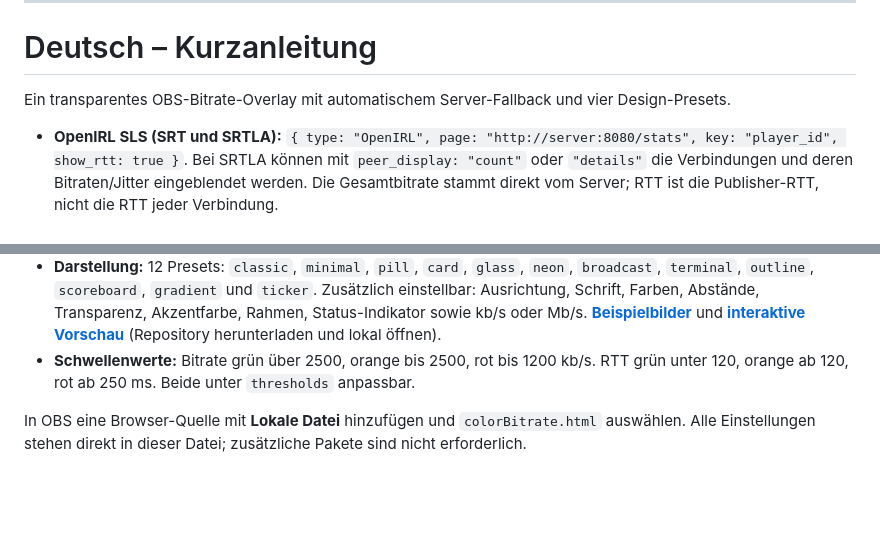
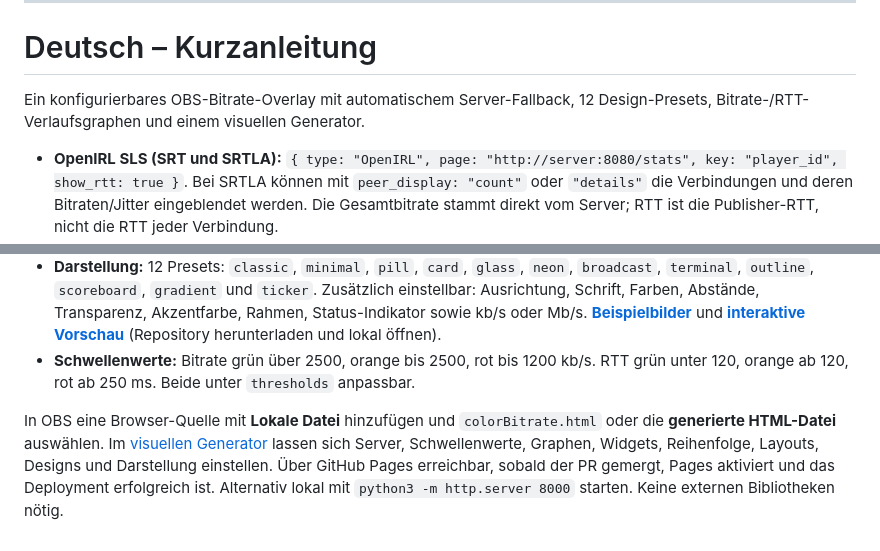
Before and after one commit to AlexanderWagnerDev/stream-server-bitrate, a Markdown page: README.md, 2 parts joined by grey strips. GitHub-like rendering; blank space fills up the shorter version.

```diff
--- a/README.md
+++ b/README.md
@@ -184,7 +203,7 @@ MIT — see [LICENSE](LICENSE). Originally based on [b3ck/server-bitrate-html](h
 
 # Deutsch – Kurzanleitung
 
-Ein transparentes OBS-Bitrate-Overlay mit automatischem Server-Fallback und vier Design-Presets.
+Ein konfigurierbares OBS-Bitrate-Overlay mit automatischem Server-Fallback, 12 Design-Presets, Bitrate-/RTT-Verlaufsgraphen und einem visuellen Generator.
 
 - **OpenIRL SLS (SRT und SRTLA):** `{ type: "OpenIRL", page: "http://server:8080/stats", key: "player_id", show_rtt: true }`. Bei SRTLA können mit `peer_display: "count"` oder `"details"` die Verbindungen und deren Bitraten/Jitter eingeblendet werden. Die Gesamtbitrate stammt direkt vom Server; RTT ist die Publisher-RTT, nicht die RTT jeder Verbindung.
 - **OpenRTMP librtmp2-server:** `{ type: "OpenRTMP", page: "http://server:8080/stats", key: "sts_...", show_rtt: true }`. Hier ist `key` der Stats-Key, kein API-Token. Bei Browser-Quellen **CORS beachten**, siehe oben.
@@ -192,4 +211,4 @@ Ein transparentes OBS-Bitrate-Overlay mit automatischem Server-Fallback und vier
 - **Darstellung:** 12 Presets: `classic`, `minimal`, `pill`, `card`, `glass`, `neon`, `broadcast`, `terminal`, `outline`, `scoreboard`, `gradient` und `ticker`. Zusätzlich einstellbar: Ausrichtung, Schrift, Farben, Abstände, Transparenz, Akzentfarbe, Rahmen, Status-Indikator sowie kb/s oder Mb/s. **[Beispielbilder](docs/theme-previews.svg)** und **[interaktive Vorschau](examples/themes.html)** (Repository herunterladen und lokal öffnen).
 - **Schwellenwerte:** Bitrate grün über 2500, orange bis 2500, rot bis 1200 kb/s. RTT grün unter 120, orange ab 120, rot ab 250 ms. Beide unter `thresholds` anpassbar.
 
-In OBS eine Browser-Quelle mit **Lokale Datei** hinzufügen und `colorBitrate.html` auswählen. Alle Einstellungen stehen direkt in dieser Datei; zusätzliche Pakete sind nicht erforderlich.
+In OBS eine Browser-Quelle mit **Lokale Datei** hinzufügen und `colorBitrate.html` oder die **generierte HTML-Datei** auswählen. Im [visuellen Generator](index.html) lassen sich Server, Schwellenwerte, Graphen, Widgets, Reihenfolge, Layouts, Designs und Darstellung einstellen. Über GitHub Pages erreichbar, sobald der PR gemergt, Pages aktiviert und das Deployment erfolgreich ist. Alternativ lokal mit `python3 -m http.server 8000` starten. Keine externen Bibliotheken nötig.
```
Also changed, not shown: other parts of README.md (+20 -1 lines).
